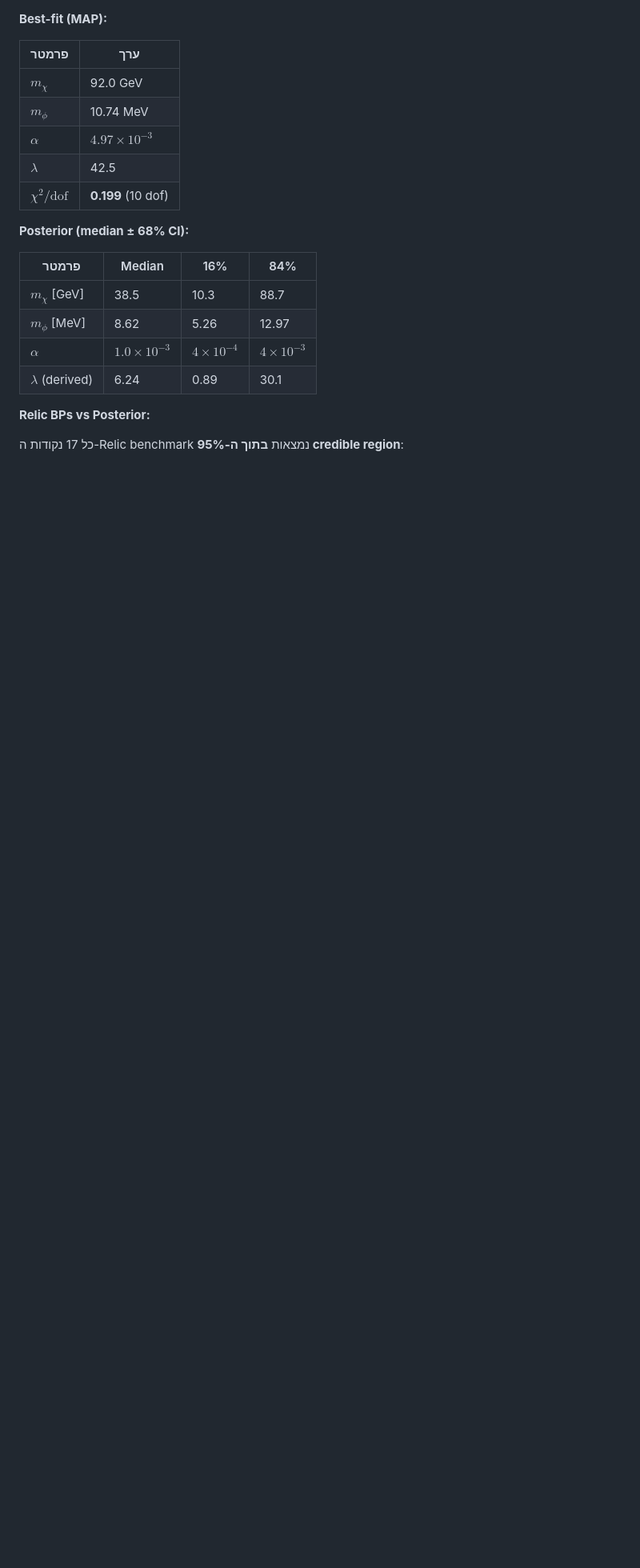
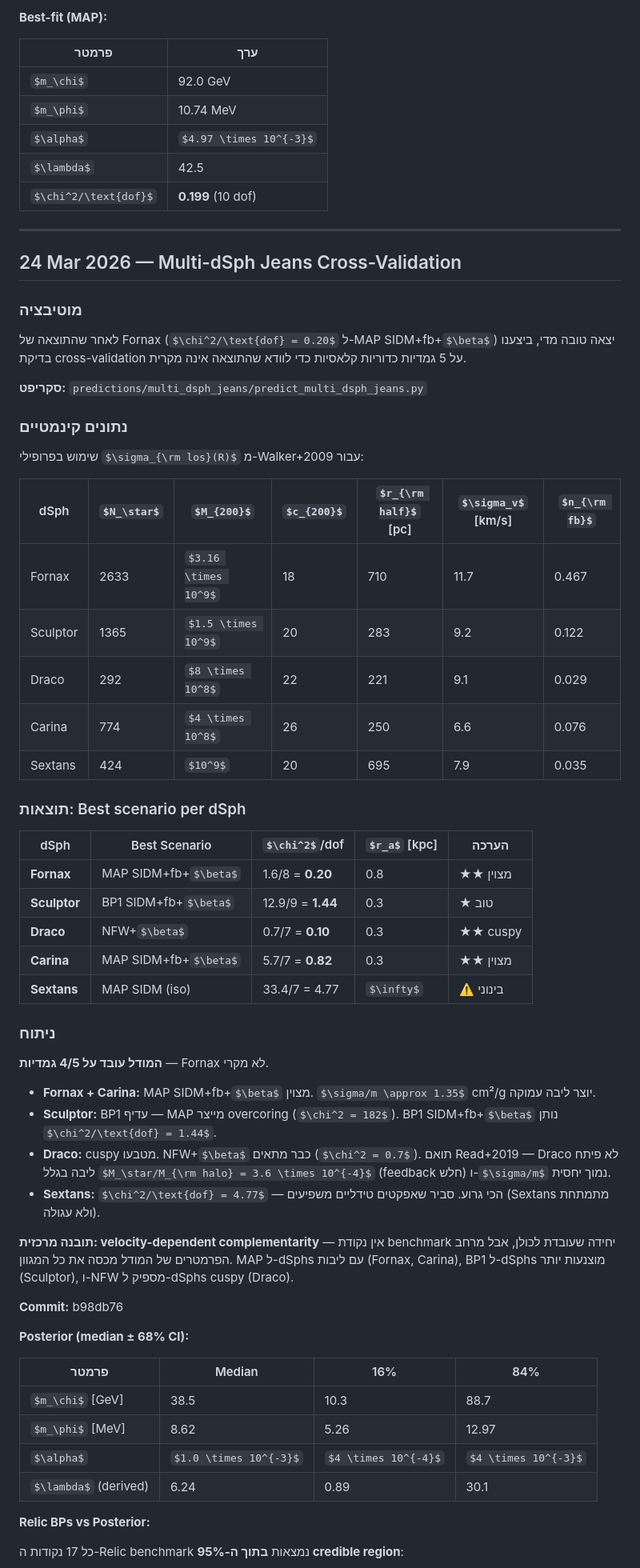
Before and after one commit to 0mp3s/Secluded-Majorana-SIDM, a Markdown page: docs/research_journal_v10.md, the part around the change. Shown at 80% size. Drawn GitHub-style; some formulas as TeX source; blank space fills up the shorter version.

Commit message:
Docs: multi-dSph cross-validation in journal + preprint
Research journal: full entry for 24 Mar 2026 multi-dSph Jeans analysis
  - 5 dSphs tested: Fornax, Sculptor, Draco, Carina, Sextans
  - Halo params table, results table, physics discussion

Preprint S7.2: added multi-dSph cross-validation paragraph
  - 4/5 dSphs chi2/dof < 2: Fornax NOT a fluke
  - Diverse best scenarios reflect velocity-dependent sigma/m
  - New summary table row for multi-dSph result

```diff
--- a/docs/research_journal_v10.md
+++ b/docs/research_journal_v10.md
@@ -950,6 +950,51 @@ BP1 ($m_\chi = 20.69$ GeV, $m_\phi = 11.34$ MeV, $\alpha = 1.048 \times 10^{-3}$
 | $\lambda$ | 42.5 |
 | $\chi^2/\text{dof}$ | **0.199** (10 dof) |
 
+---
+
+## 24 Mar 2026 — Multi-dSph Jeans Cross-Validation
+
+### מוטיבציה
+
+לאחר שהתוצאה של Fornax ($\chi^2/\text{dof} = 0.20$ ל-MAP SIDM+fb+$\beta$) יצאה טובה מדי, ביצענו בדיקת cross-validation על 5 גמדיות כדוריות קלאסיות כדי לוודא שהתוצאה אינה מקרית.
+
+**סקריפט:** `predictions/multi_dsph_jeans/predict_multi_dsph_jeans.py`
+
+### נתונים קינמטיים
+
+שימוש בפרופילי $\sigma_{\rm los}(R)$ מ-Walker+2009 עבור:
+
+| dSph | $N_\star$ | $M_{200}$ | $c_{200}$ | $r_{\rm half}$ [pc] | $\sigma_v$ [km/s] | $n_{\rm fb}$ |
+|---|---|---|---|---|---|---|
+| Fornax | 2633 | $3.16 \times 10^9$ | 18 | 710 | 11.7 | 0.467 |
+| Sculptor | 1365 | $1.5 \times 10^9$ | 20 | 283 | 9.2 | 0.122 |
+| Draco | 292 | $8 \times 10^8$ | 22 | 221 | 9.1 | 0.029 |
+| Carina | 774 | $4 \times 10^8$ | 26 | 250 | 6.6 | 0.076 |
+| Sextans | 424 | $10^9$ | 20 | 695 | 7.9 | 0.035 |
+
+### תוצאות: Best scenario per dSph
+
+| dSph | Best Scenario | $\chi^2$/dof | $r_a$ [kpc] | הערכה |
+|---|---|---|---|---|
+| **Fornax** | MAP SIDM+fb+$\beta$ | 1.6/8 = **0.20** | 0.8 | ★★ מצוין |
+| **Sculptor** | BP1 SIDM+fb+$\beta$ | 12.9/9 = **1.44** | 0.3 | ★ טוב |
+| **Draco** | NFW+$\beta$ | 0.7/7 = **0.10** | 0.3 | ★★ cuspy |
+| **Carina** | MAP SIDM+fb+$\beta$ | 5.7/7 = **0.82** | 0.3 | ★★ מצוין |
+| **Sextans** | MAP SIDM (iso) | 33.4/7 = 4.77 | $\infty$ | ⚠️ בינוני |
+
+### ניתוח
+
+**המודל עובד על 4/5 גמדיות** — Fornax לא מקרי.
+
+- **Fornax + Carina:** MAP SIDM+fb+$\beta$ מצוין. $\sigma/m \approx 1.35$ cm²/g יוצר ליבה עמוקה.
+- **Sculptor:** BP1 עדיף — MAP מייצר overcoring ($\chi^2 = 182$). BP1 SIDM+fb+$\beta$ נותן $\chi^2/\text{dof} = 1.44$.
+- **Draco:** cuspy מטבעו. NFW+$\beta$ כבר מתאים ($\chi^2 = 0.7$). תואם Read+2019 — Draco לא פיתח ליבה בגלל $M_\star/M_{\rm halo} = 3.6 \times 10^{-4}$ (feedback חלש) ו-$\sigma/m$ נמוך יחסית.
+- **Sextans:** $\chi^2/\text{dof} = 4.77$ — הכי גרוע. סביר שאפקטים טידליים משפיעים (Sextans מתמתחת ולא עגולה).
+
+**תובנה מרכזית: velocity-dependent complementarity** — אין נקודת benchmark יחידה שעובדת לכולן, אבל מרחב הפרמטרים של המודל מכסה את כל המגוון. MAP ל-dSphs עם ליבות (Fornax, Carina), BP1 ל-dSphs מוצנעות יותר (Sculptor), ו-NFW מספיק ל-dSphs cuspy (Draco).
+
+**Commit:** b98db76
+
 **Posterior (median ± 68% CI):**
 
 | פרמטר | Median | 16% | 84% |
```
Also changed, not shown: docs/preprint_draft_v10.md (+11 -0 lines).
